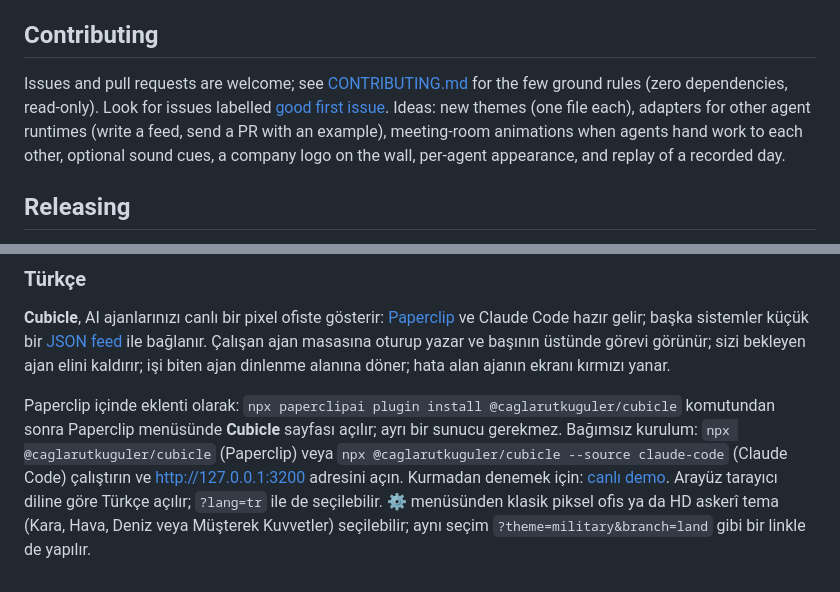
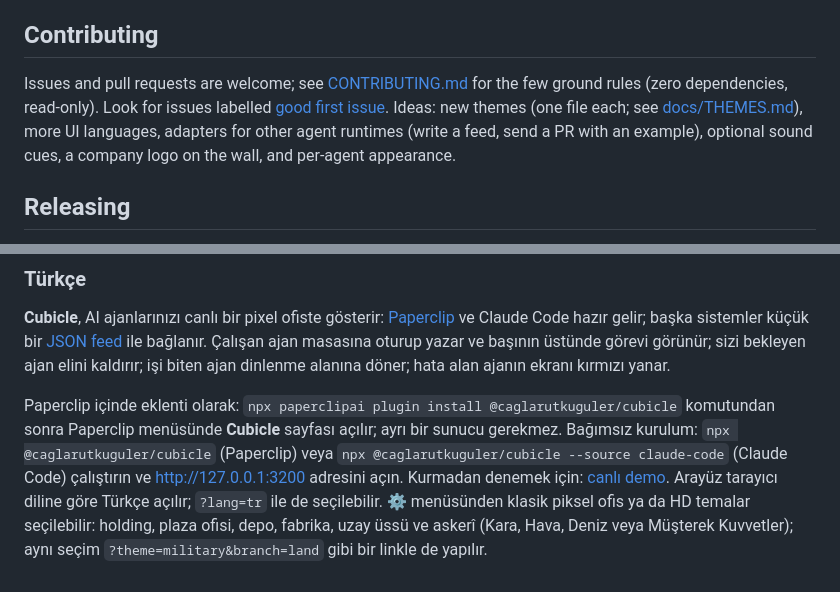
Before and after one commit to caglarutkuguler/cubicle, a Markdown page: README.md, 2 parts joined by grey strips. Rendered like a GitHub page.

```diff
--- a/README.md
+++ b/README.md
@@ -196,7 +211,7 @@ journalctl --user -u cubicle-update.service   # what it did
 
 ## Contributing
 
-Issues and pull requests are welcome; see [CONTRIBUTING.md](CONTRIBUTING.md) for the few ground rules (zero dependencies, read-only). Look for issues labelled [good first issue](https://github.com/caglarutkuguler/cubicle/labels/good%20first%20issue). Ideas: new themes (one file each), adapters for other agent runtimes (write a feed, send a PR with an example), meeting-room animations when agents hand work to each other, optional sound cues, a company logo on the wall, per-agent appearance, and replay of a recorded day.
+Issues and pull requests are welcome; see [CONTRIBUTING.md](CONTRIBUTING.md) for the few ground rules (zero dependencies, read-only). Look for issues labelled [good first issue](https://github.com/caglarutkuguler/cubicle/labels/good%20first%20issue). Ideas: new themes (one file each; see [docs/THEMES.md](docs/THEMES.md)), more UI languages, adapters for other agent runtimes (write a feed, send a PR with an example), optional sound cues, a company logo on the wall, and per-agent appearance.
 
 ## Releasing
 
@@ -223,4 +238,4 @@ Cubicle is a community project and is not affiliated with or endorsed by Papercl
 
 **Cubicle**, AI ajanlarınızı canlı bir pixel ofiste gösterir: [Paperclip](https://github.com/paperclipai/paperclip) ve Claude Code hazır gelir; başka sistemler küçük bir [JSON feed](docs/FEED.md) ile bağlanır. Çalışan ajan masasına oturup yazar ve başının üstünde görevi görünür; sizi bekleyen ajan elini kaldırır; işi biten ajan dinlenme alanına döner; hata alan ajanın ekranı kırmızı yanar.
 
-Paperclip içinde eklenti olarak: `npx paperclipai plugin install @caglarutkuguler/cubicle` komutundan sonra Paperclip menüsünde **Cubicle** sayfası açılır; ayrı bir sunucu gerekmez. Bağımsız kurulum: `npx @caglarutkuguler/cubicle` (Paperclip) veya `npx @caglarutkuguler/cubicle --source claude-code` (Claude Code) çalıştırın ve <http://127.0.0.1:3200> adresini açın. Kurmadan denemek için: [canlı demo](https://caglarutkuguler.github.io/cubicle/?lang=tr). Arayüz tarayıcı diline göre Türkçe açılır; `?lang=tr` ile de seçilebilir. ⚙ menüsünden klasik piksel ofis ya da HD askerî tema (Kara, Hava, Deniz veya Müşterek Kuvvetler) seçilebilir; aynı seçim `?theme=military&branch=land` gibi bir linkle de yapılır.
+Paperclip içinde eklenti olarak: `npx paperclipai plugin install @caglarutkuguler/cubicle` komutundan sonra Paperclip menüsünde **Cubicle** sayfası açılır; ayrı bir sunucu gerekmez. Bağımsız kurulum: `npx @caglarutkuguler/cubicle` (Paperclip) veya `npx @caglarutkuguler/cubicle --source claude-code` (Claude Code) çalıştırın ve <http://127.0.0.1:3200> adresini açın. Kurmadan denemek için: [canlı demo](https://caglarutkuguler.github.io/cubicle/?lang=tr). Arayüz tarayıcı diline göre Türkçe açılır; `?lang=tr` ile de seçilebilir. ⚙ menüsünden klasik piksel ofis ya da HD temalar seçilebilir: holding, plaza ofisi, depo, fabrika, uzay üssü ve askerî (Kara, Hava, Deniz veya Müşterek Kuvvetler); aynı seçim `?theme=military&branch=land` gibi bir linkle de yapılır.
```
Also changed, not shown: other parts of README.md (+24 -9 lines), CONTRIBUTING.md (+1 -1 lines), examples/codex/README.md (added, +32 -0 lines), examples/gemini/README.md (added, +32 -0 lines), docs/themes-hd.png (added), 5 other files.
